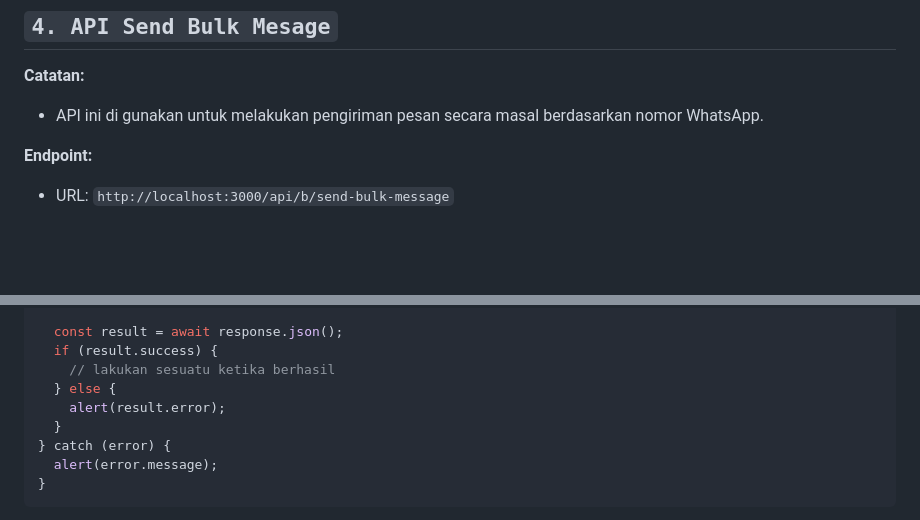
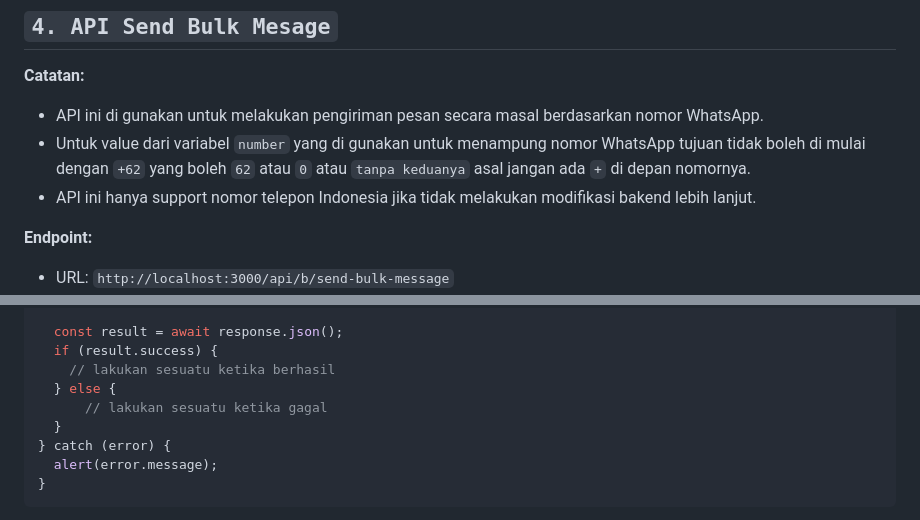
Before and after one commit to mardiana36/waGateway_Trika, a Markdown page: README.md, 2 parts joined by grey strips. GitHub-like rendering; blank space fills up the shorter version.

Commit message:
update documentation

```diff
--- a/README.md
+++ b/README.md
@@ -491,6 +491,8 @@ try {
 **Catatan:**
 
 - API ini di gunakan untuk melakukan pengiriman pesan secara masal berdasarkan nomor WhatsApp.
+- Untuk value dari variabel `number` yang di gunakan untuk menampung nomor WhatsApp tujuan tidak boleh di mulai dengan `+62` yang boleh `62` atau `0` atau `tanpa keduanya` asal jangan ada `+` di depan nomornya.
+- API ini hanya support nomor telepon Indonesia jika tidak melakukan modifikasi bakend lebih lanjut.
 
 **Endpoint:**
 
@@ -547,7 +549,7 @@ try {
   if (result.success) {
     // lakukan sesuatu ketika berhasil
   } else {
-    alert(result.error);
+      // lakukan sesuatu ketika gagal
   }
 } catch (error) {
   alert(error.message);
```
